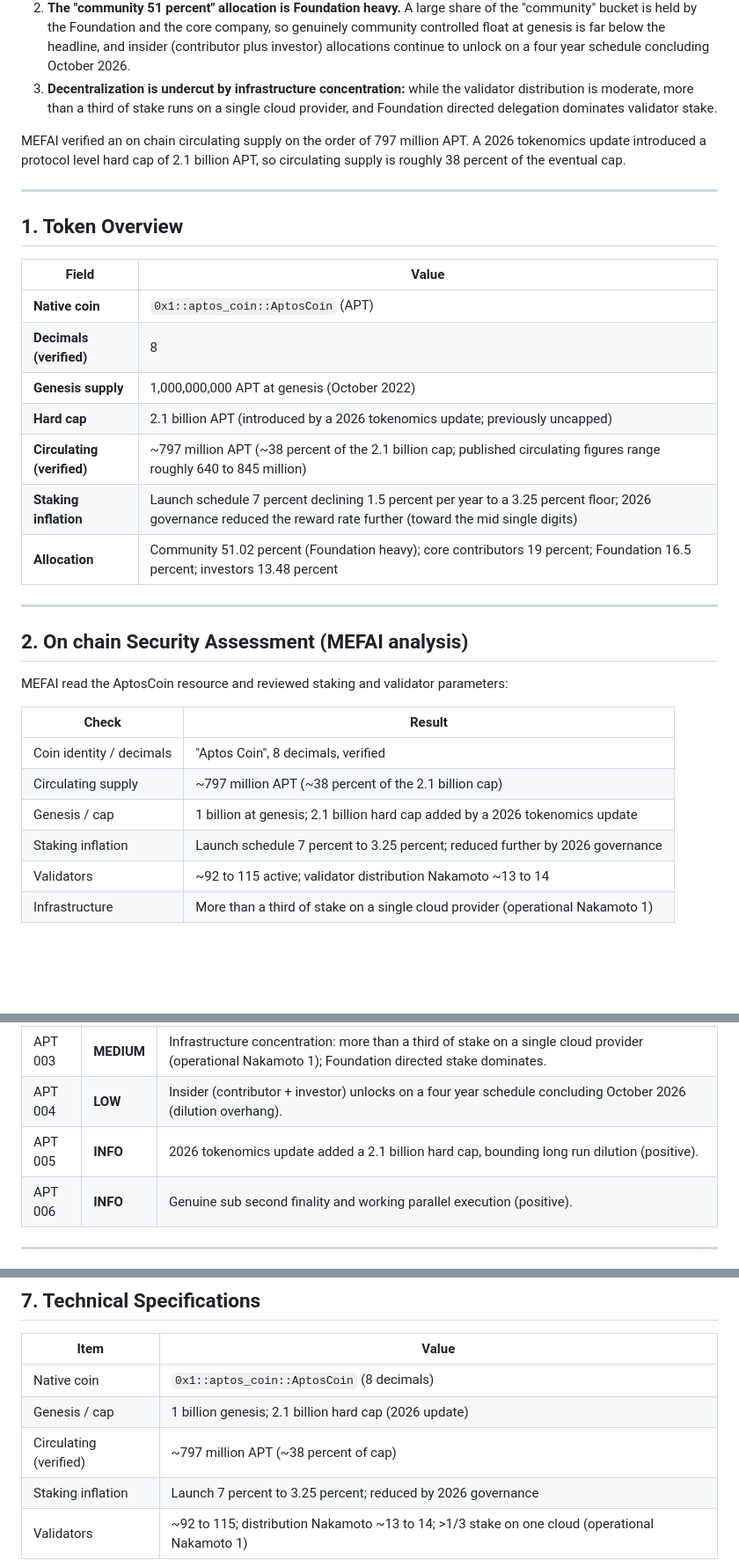
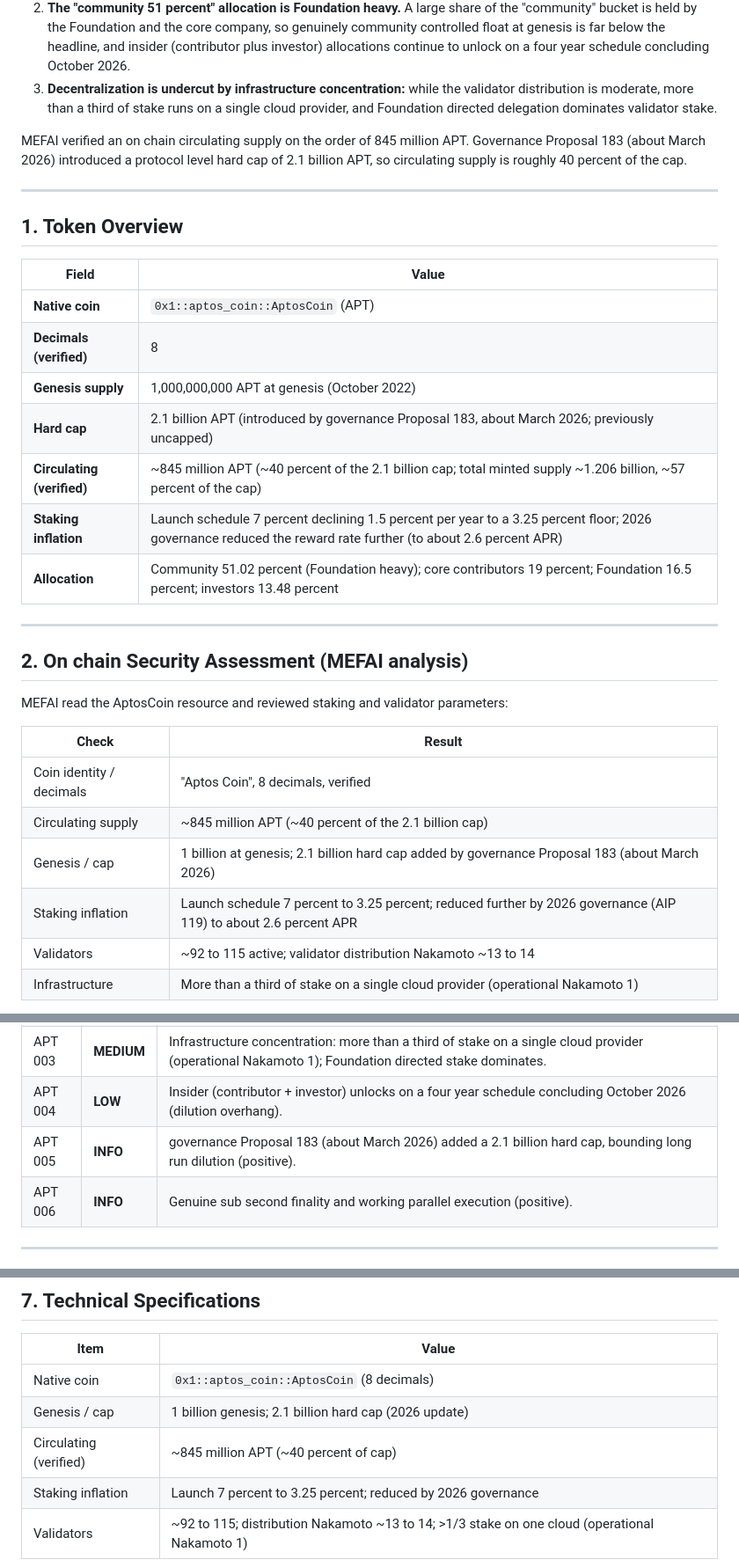
Before and after one commit to mefai-dev/security-audits, a Markdown page: audits/APTOS-APT-0x1-aptos-coin.md, 3 parts joined by grey strips. Shown at 88% size. GitHub-like rendering; blank space fills up the shorter version.

Commit message:
Second independent verification pass: correct facts (MEFAI analysis): APTOS-APT-0x1-aptos-coin

```diff
--- a/audits/APTOS-APT-0x1-aptos-coin.md
+++ b/audits/APTOS-APT-0x1-aptos-coin.md
@@ -30,7 +30,7 @@ Aptos is a real, technically capable Move based layer 1 with genuine sub second
 2. **The "community 51 percent" allocation is Foundation heavy.** A large share of the "community" bucket is held by the Foundation and the core company, so genuinely community controlled float at genesis is far below the headline, and insider (contributor plus investor) allocations continue to unlock on a four year schedule concluding October 2026.
 3. **Decentralization is undercut by infrastructure concentration:** while the validator distribution is moderate, more than a third of stake runs on a single cloud provider, and Foundation directed delegation dominates validator stake.
 
-MEFAI verified an on chain circulating supply on the order of 797 million APT. A 2026 tokenomics update introduced a protocol level hard cap of 2.1 billion APT, so circulating supply is roughly 38 percent of the eventual cap.
+MEFAI verified an on chain circulating supply on the order of 845 million APT. Governance Proposal 183 (about March 2026) introduced a protocol level hard cap of 2.1 billion APT, so circulating supply is roughly 40 percent of the cap.
 
 ---
 
@@ -41,9 +41,9 @@ MEFAI verified an on chain circulating supply on the order of 797 million APT. A
 | **Native coin** | `0x1::aptos_coin::AptosCoin` (APT) |
 | **Decimals (verified)** | 8 |
 | **Genesis supply** | 1,000,000,000 APT at genesis (October 2022) |
-| **Hard cap** | 2.1 billion APT (introduced by a 2026 tokenomics update; previously uncapped) |
-| **Circulating (verified)** | ~797 million APT (~38 percent of the 2.1 billion cap; published circulating figures range roughly 640 to 845 million) |
-| **Staking inflation** | Launch schedule 7 percent declining 1.5 percent per year to a 3.25 percent floor; 2026 governance reduced the reward rate further (toward the mid single digits) |
+| **Hard cap** | 2.1 billion APT (introduced by governance Proposal 183, about March 2026; previously uncapped) |
+| **Circulating (verified)** | ~845 million APT (~40 percent of the 2.1 billion cap; total minted supply ~1.206 billion, ~57 percent of the cap) |
+| **Staking inflation** | Launch schedule 7 percent declining 1.5 percent per year to a 3.25 percent floor; 2026 governance reduced the reward rate further (to about 2.6 percent APR) |
 | **Allocation** | Community 51.02 percent (Foundation heavy); core contributors 19 percent; Foundation 16.5 percent; investors 13.48 percent |
 
 ---
@@ -55,9 +55,9 @@ MEFAI read the AptosCoin resource and reviewed staking and validator parameters:
 | Check | Result |
 |-------|--------|
 | Coin identity / decimals | "Aptos Coin", 8 decimals, verified |
-| Circulating supply | ~797 million APT (~38 percent of the 2.1 billion cap) |
-| Genesis / cap | 1 billion at genesis; 2.1 billion hard cap added by a 2026 tokenomics update |
-| Staking inflation | Launch schedule 7 percent to 3.25 percent; reduced further by 2026 governance |
+| Circulating supply | ~845 million APT (~40 percent of the 2.1 billion cap) |
+| Genesis / cap | 1 billion at genesis; 2.1 billion hard cap added by governance Proposal 183 (about March 2026) |
+| Staking inflation | Launch schedule 7 percent to 3.25 percent; reduced further by 2026 governance (AIP 119) to about 2.6 percent APR |
 | Validators | ~92 to 115 active; validator distribution Nakamoto ~13 to 14 |
 | Infrastructure | More than a third of stake on a single cloud provider (operational Nakamoto 1) |
 
@@ -89,7 +89,7 @@ MEFAI read the AptosCoin resource and reviewed staking and validator parameters:
 | APT 002 | **MEDIUM** | "Community 51 percent" is Foundation heavy (roughly 410 million with the Foundation, 100 million with the core company); genuinely community controlled float far below the headline. |
 | APT 003 | **MEDIUM** | Infrastructure concentration: more than a third of stake on a single cloud provider (operational Nakamoto 1); Foundation directed stake dominates. |
 | APT 004 | **LOW** | Insider (contributor + investor) unlocks on a four year schedule concluding October 2026 (dilution overhang). |
-| APT 005 | **INFO** | 2026 tokenomics update added a 2.1 billion hard cap, bounding long run dilution (positive). |
+| APT 005 | **INFO** | governance Proposal 183 (about March 2026) added a 2.1 billion hard cap, bounding long run dilution (positive). |
 | APT 006 | **INFO** | Genuine sub second finality and working parallel execution (positive). |
 
 ---
@@ -113,7 +113,7 @@ MEFAI read the AptosCoin resource and reviewed staking and validator parameters:
 |------|-------|
 | Native coin | `0x1::aptos_coin::AptosCoin` (8 decimals) |
 | Genesis / cap | 1 billion genesis; 2.1 billion hard cap (2026 update) |
-| Circulating (verified) | ~797 million APT (~38 percent of cap) |
+| Circulating (verified) | ~845 million APT (~40 percent of cap) |
 | Staking inflation | Launch 7 percent to 3.25 percent; reduced by 2026 governance |
 | Validators | ~92 to 115; distribution Nakamoto ~13 to 14; >1/3 stake on one cloud (operational Nakamoto 1) |
 
```
Also changed, not shown: other parts of audits/APTOS-APT-0x1-aptos-coin.md (+1 -1 lines).
